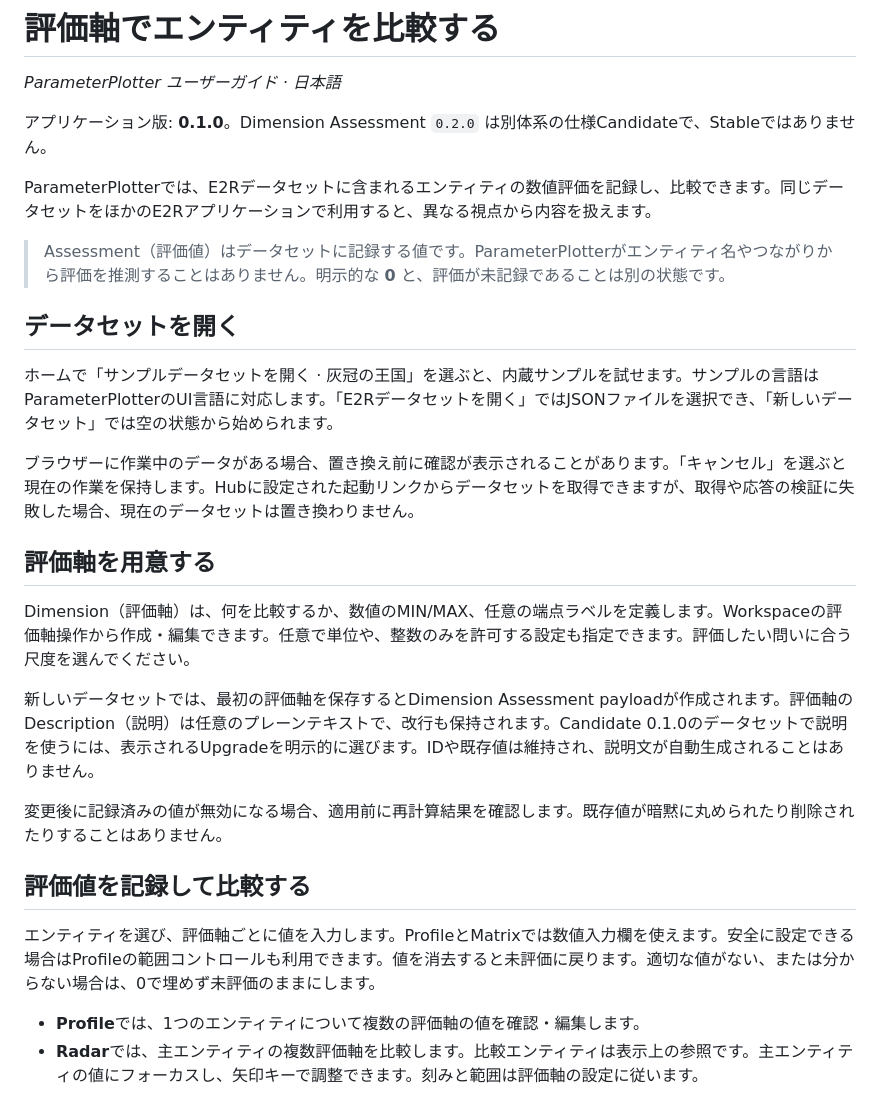
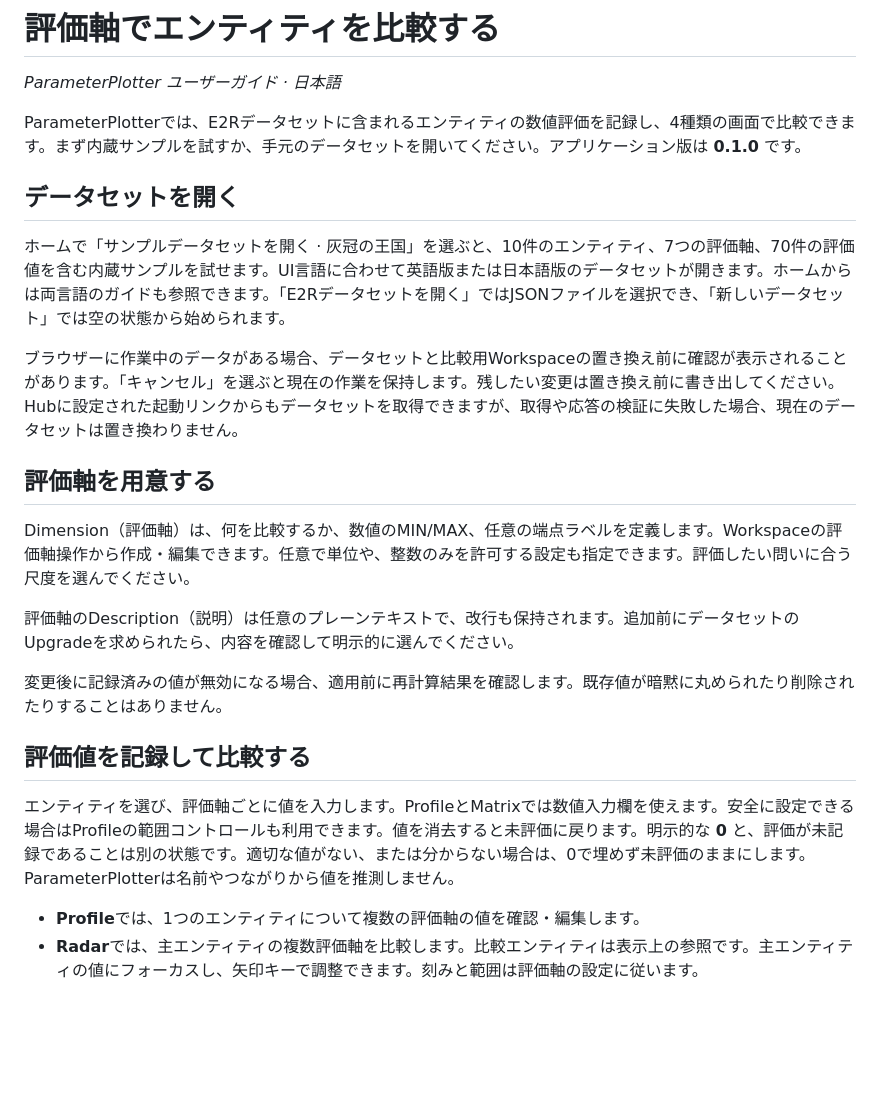
Before and after one commit to sukoyaka-dopeness/e2r-parameter-plotter, a Markdown page: docs/user-guide-ja.md, the part around one of its changes. Rendered like a GitHub page; blank space fills up the shorter version.

Commit message:
Improve ParameterPlotter English and Japanese user guides

```diff
--- a/docs/user-guide-ja.md
+++ b/docs/user-guide-ja.md
@@ -2,29 +2,25 @@
 
 *ParameterPlotter ユーザーガイド · 日本語*
 
-アプリケーション版: **0.1.0**。Dimension Assessment `0.2.0` は別体系の仕様Candidateで、Stableではありません。
-
-ParameterPlotterでは、E2Rデータセットに含まれるエンティティの数値評価を記録し、比較できます。同じデータセットをほかのE2Rアプリケーションで利用すると、異なる視点から内容を扱えます。
-
-> Assessment（評価値）はデータセットに記録する値です。ParameterPlotterがエンティティ名やつながりから評価を推測することはありません。明示的な **0** と、評価が未記録であることは別の状態です。
+ParameterPlotterでは、E2Rデータセットに含まれるエンティティの数値評価を記録し、4種類の画面で比較できます。まず内蔵サンプルを試すか、手元のデータセットを開いてください。アプリケーション版は **0.1.0** です。
 
 ## データセットを開く
 
-ホームで「サンプルデータセットを開く · 灰冠の王国」を選ぶと、内蔵サンプルを試せます。サンプルの言語はParameterPlotterのUI言語に対応します。「E2Rデータセットを開く」ではJSONファイルを選択でき、「新しいデータセット」では空の状態から始められます。
+ホームで「サンプルデータセットを開く · 灰冠の王国」を選ぶと、10件のエンティティ、7つの評価軸、70件の評価値を含む内蔵サンプルを試せます。UI言語に合わせて英語版または日本語版のデータセットが開きます。ホームからは両言語のガイドも参照できます。「E2Rデータセットを開く」ではJSONファイルを選択でき、「新しいデータセット」では空の状態から始められます。
 
-ブラウザーに作業中のデータがある場合、置き換え前に確認が表示されることがあります。「キャンセル」を選ぶと現在の作業を保持します。Hubに設定された起動リンクからデータセットを取得できますが、取得や応答の検証に失敗した場合、現在のデータセットは置き換わりません。
+ブラウザーに作業中のデータがある場合、データセットと比較用Workspaceの置き換え前に確認が表示されることがあります。「キャンセル」を選ぶと現在の作業を保持します。残したい変更は置き換え前に書き出してください。Hubに設定された起動リンクからもデータセットを取得できますが、取得や応答の検証に失敗した場合、現在のデータセットは置き換わりません。
 
 ## 評価軸を用意する
 
 Dimension（評価軸）は、何を比較するか、数値のMIN/MAX、任意の端点ラベルを定義します。Workspaceの評価軸操作から作成・編集できます。任意で単位や、整数のみを許可する設定も指定できます。評価したい問いに合う尺度を選んでください。
 
-新しいデータセットでは、最初の評価軸を保存するとDimension Assessment payloadが作成されます。評価軸のDescription（説明）は任意のプレーンテキストで、改行も保持されます。Candidate 0.1.0のデータセットで説明を使うには、表示されるUpgradeを明示的に選びます。IDや既存値は維持され、説明文が自動生成されることはありません。
+評価軸のDescription（説明）は任意のプレーンテキストで、改行も保持されます。追加前にデータセットのUpgradeを求められたら、内容を確認して明示的に選んでください。
 
 変更後に記録済みの値が無効になる場合、適用前に再計算結果を確認します。既存値が暗黙に丸められたり削除されたりすることはありません。
 
 ## 評価値を記録して比較する
 
-エンティティを選び、評価軸ごとに値を入力します。ProfileとMatrixでは数値入力欄を使えます。安全に設定できる場合はProfileの範囲コントロールも利用できます。値を消去すると未評価に戻ります。適切な値がない、または分からない場合は、0で埋めず未評価のままにします。
+エンティティを選び、評価軸ごとに値を入力します。ProfileとMatrixでは数値入力欄を使えます。安全に設定できる場合はProfileの範囲コントロールも利用できます。値を消去すると未評価に戻ります。明示的な **0** と、評価が未記録であることは別の状態です。適切な値がない、または分からない場合は、0で埋めず未評価のままにします。ParameterPlotterは名前やつながりから値を推測しません。
 
 - **Profile**では、1つのエンティティについて複数の評価軸の値を確認・編集します。
 - **Radar**では、主エンティティの複数評価軸を比較します。比較エンティティは表示上の参照です。主エンティティの値にフォーカスし、矢印キーで調整できます。刻みと範囲は評価軸の設定に従います。
```
Also changed, not shown: other parts of docs/user-guide-ja.md (+8 -4 lines), docs/user-guide-en.md (+13 -19 lines).
